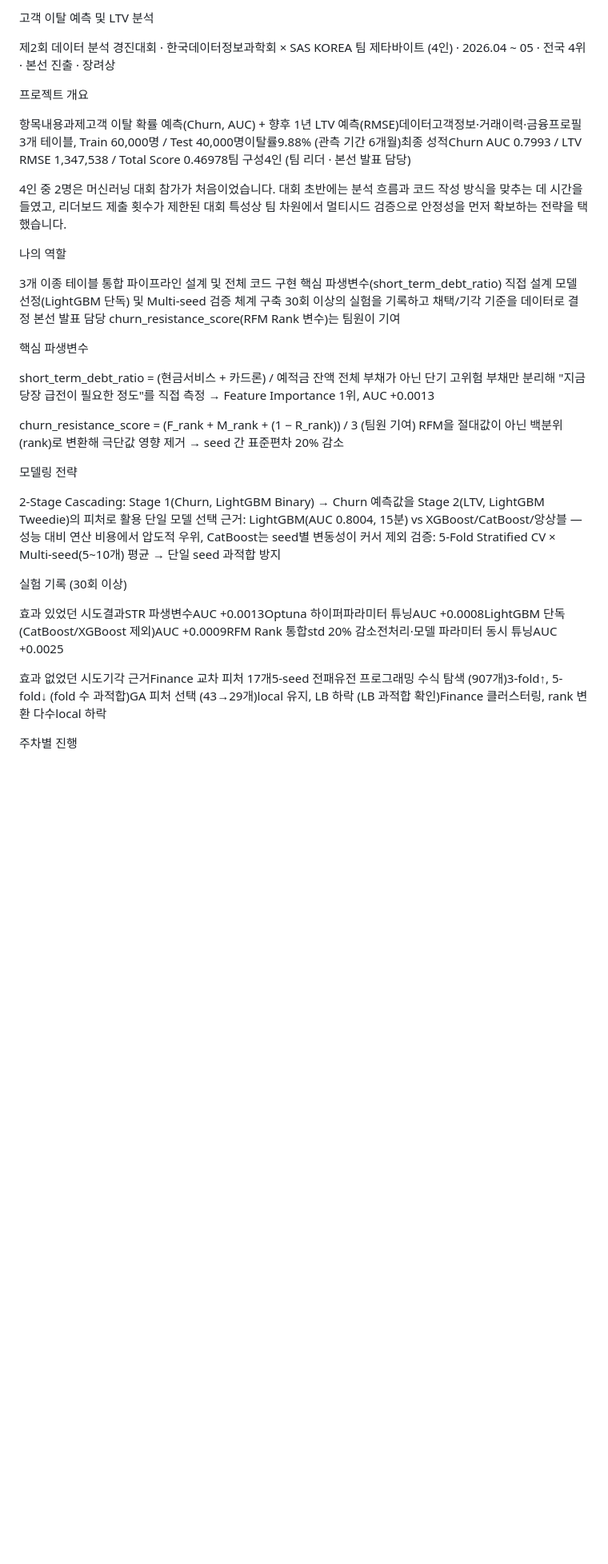
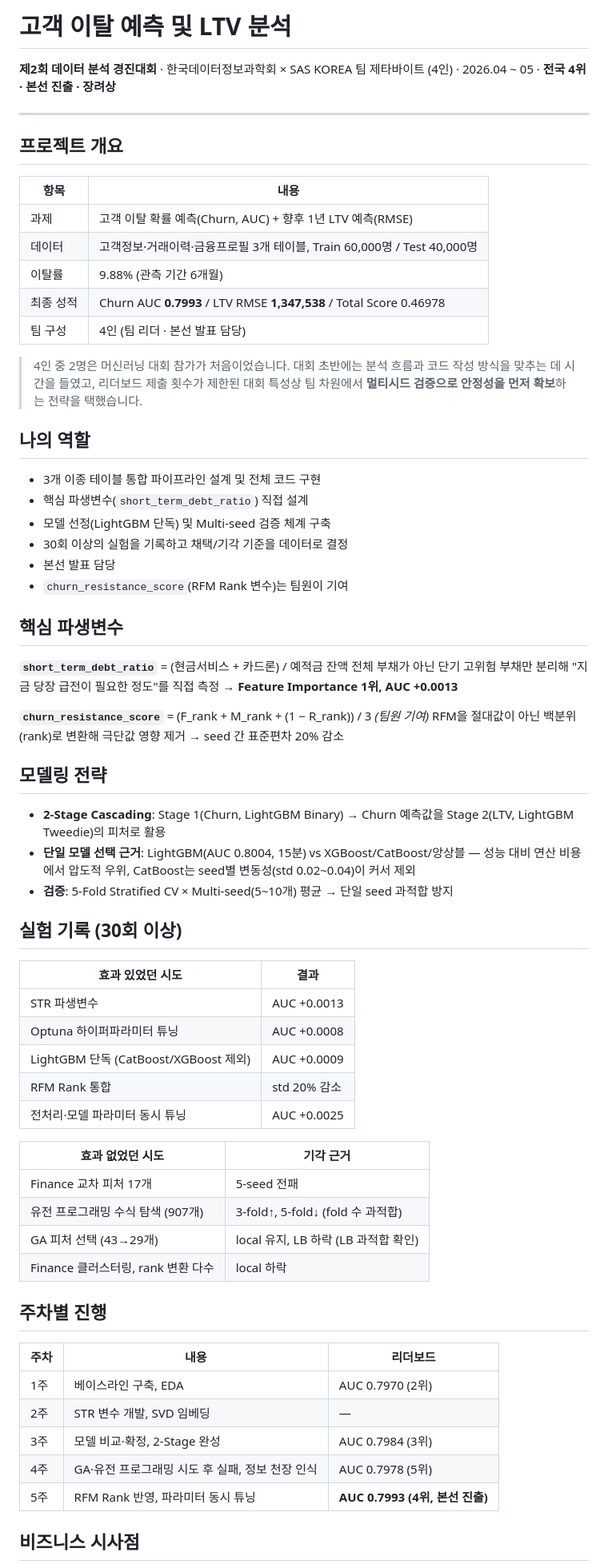
Before and after one commit to yong-seong2/yong-seong2.github.io, a Markdown page: projects/sas-korea-churn-ltv/README.md, the part around one of its changes. Shown at 80% size. GitHub-like rendering; blank space fills up the shorter version.

```diff
--- a/projects/sas-korea-churn-ltv/README.md
+++ b/projects/sas-korea-churn-ltv/README.md
@@ -1,50 +1,71 @@
-고객 이탈 예측 및 LTV 분석
+# 고객 이탈 예측 및 LTV 분석
 
-제2회 데이터 분석 경진대회 · 한국데이터정보과학회 × SAS KOREA
-팀 제타바이트 (4인) · 2026.04 ~ 05 · 전국 4위 · 본선 진출 · 장려상
+**제2회 데이터 분석 경진대회** · 한국데이터정보과학회 × SAS KOREA
+팀 제타바이트 (4인) · 2026.04 ~ 05 · **전국 4위 · 본선 진출 · 장려상**
 
+---
 
-프로젝트 개요
+## 프로젝트 개요
 
-항목내용과제고객 이탈 확률 예측(Churn, AUC) + 향후 1년 LTV 예측(RMSE)데이터고객정보·거래이력·금융프로필 3개 테이블, Train 60,000명 / Test 40,000명이탈률9.88% (관측 기간 6개월)최종 성적Churn AUC 0.7993 / LTV RMSE 1,347,538 / Total Score 0.46978팀 구성4인 (팀 리더 · 본선 발표 담당)
+| 항목 | 내용 |
+|---|---|
+| 과제 | 고객 이탈 확률 예측(Churn, AUC) + 향후 1년 LTV 예측(RMSE) |
+| 데이터 | 고객정보·거래이력·금융프로필 3개 테이블, Train 60,000명 / Test 40,000명 |
+| 이탈률 | 9.88% (관측 기간 6개월) |
+| 최종 성적 | Churn AUC **0.7993** / LTV RMSE **1,347,538** / Total Score 0.46978 |
+| 팀 구성 | 4인 (팀 리더 · 본선 발표 담당) |
 
+> 4인 중 2명은 머신러닝 대회 참가가 처음이었습니다. 대회 초반에는 분석 흐름과 코드 작성 방식을 맞추는 데 시간을 들였고, 리더보드 제출 횟수가 제한된 대회 특성상 팀 차원에서 **멀티시드 검증으로 안정성을 먼저 확보**하는 전략을 택했습니다.
 
-4인 중 2명은 머신러닝 대회 참가가 처음이었습니다. 대회 초반에는 분석 흐름과 코드 작성 방식을 맞추는 데 시간을 들였고, 리더보드 제출 횟수가 제한된 대회 특성상 팀 차원에서 멀티시드 검증으로 안정성을 먼저 확보하는 전략을 택했습니다.
+## 나의 역할
 
+- 3개 이종 테이블 통합 파이프라인 설계 및 전체 코드 구현
+- 핵심 파생변수(`short_term_debt_ratio`) 직접 설계
+- 모델 선정(LightGBM 단독) 및 Multi-seed 검증 체계 구축
+- 30회 이상의 실험을 기록하고 채택/기각 기준을 데이터로 결정
+- 본선 발표 담당
+- `churn_resistance_score`(RFM Rank 변수)는 팀원이 기여
 
+## 핵심 파생변수
 
-나의 역할
+**`short_term_debt_ratio`** = (현금서비스 + 카드론) / 예적금 잔액
+전체 부채가 아닌 단기 고위험 부채만 분리해 "지금 당장 급전이 필요한 정도"를 직접 측정 → **Feature Importance 1위, AUC +0.0013**
 
-
-3개 이종 테이블 통합 파이프라인 설계 및 전체 코드 구현
-핵심 파생변수(short_term_debt_ratio) 직접 설계
-모델 선정(LightGBM 단독) 및 Multi-seed 검증 체계 구축
-30회 이상의 실험을 기록하고 채택/기각 기준을 데이터로 결정
-본선 발표 담당
-churn_resistance_score(RFM Rank 변수)는 팀원이 기여
-
-
-핵심 파생변수
-
-short_term_debt_ratio = (현금서비스 + 카드론) / 예적금 잔액
-전체 부채가 아닌 단기 고위험 부채만 분리해 "지금 당장 급전이 필요한 정도"를 직접 측정 → Feature Importance 1위, AUC +0.0013
-
-churn_resistance_score = (F_rank + M_rank + (1 − R_rank)) / 3 (팀원 기여)
+**`churn_resistance_score`** = (F_rank + M_rank + (1 − R_rank)) / 3 *(팀원 기여)*
 RFM을 절대값이 아닌 백분위(rank)로 변환해 극단값 영향 제거 → seed 간 표준편차 20% 감소
 
-모델링 전략
+## 모델링 전략
 
+- **2-Stage Cascading**: Stage 1(Churn, LightGBM Binary) → Churn 예측값을 Stage 2(LTV, LightGBM Tweedie)의 피처로 활용
+- **단일 모델 선택 근거**: LightGBM(AUC 0.8004, 15분) vs XGBoost/CatBoost/앙상블 — 성능 대비 연산 비용에서 압도적 우위, CatBoost는 seed별 변동성(std 0.02~0.04)이 커서 제외
+- **검증**: 5-Fold Stratified CV × Multi-seed(5~10개) 평균 → 단일 seed 과적합 방지
 
-2-Stage Cascading: Stage 1(Churn, LightGBM Binary) → Churn 예측값을 Stage 2(LTV, LightGBM Tweedie)의 피처로 활용
-단일 모델 선택 근거: LightGBM(AUC 0.8004, 15분) vs XGBoost/CatBoost/앙상블 — 성능 대비 연산 비용에서 압도적 우위, CatBoost는 seed별 변동성이 커서 제외
-검증: 5-Fold Stratified CV × Multi-seed(5~10개) 평균 → 단일 seed 과적합 방지
+## 실험 기록 (30회 이상)
 
+| 효과 있었던 시도 | 결과 |
+|---|---|
+| STR 파생변수 | AUC +0.0013 |
+| Optuna 하이퍼파라미터 튜닝 | AUC +0.0008 |
+| LightGBM 단독 (CatBoost/XGBoost 제외) | AUC +0.0009 |
+| RFM Rank 통합 | std 20% 감소 |
+| 전처리·모델 파라미터 동시 튜닝 | AUC +0.0025 |
 
-실험 기록 (30회 이상)
+| 효과 없었던 시도 | 기각 근거 |
+|---|---|
+| Finance 교차 피처 17개 | 5-seed 전패 |
+| 유전 프로그래밍 수식 탐색 (907개) | 3-fold↑, 5-fold↓ (fold 수 과적합) |
+| GA 피처 선택 (43→29개) | local 유지, LB 하락 (LB 과적합 확인) |
+| Finance 클러스터링, rank 변환 다수 | local 하락 |
 
-효과 있었던 시도결과STR 파생변수AUC +0.0013Optuna 하이퍼파라미터 튜닝AUC +0.0008LightGBM 단독 (CatBoost/XGBoost 제외)AUC +0.0009RFM Rank 통합std 20% 감소전처리·모델 파라미터 동시 튜닝AUC +0.0025
+## 주차별 진행
 
-효과 없었던 시도기각 근거Finance 교차 피처 17개5-seed 전패유전 프로그래밍 수식 탐색 (907개)3-fold↑, 5-fold↓ (fold 수 과적합)GA 피처 선택 (43→29개)local 유지, LB 하락 (LB 과적합 확인)Finance 클러스터링, rank 변환 다수local 하락
+| 주차 | 내용 | 리더보드 |
+|---|---|---|
+| 1주 | 베이스라인 구축, EDA | AUC 0.7970 (2위) |
+| 2주 | STR 변수 개발, SVD 임베딩 | — |
+| 3주 | 모델 비교·확정, 2-Stage 완성 | AUC 0.7984 (3위) |
+| 4주 | GA·유전 프로그래밍 시도 후 실패, 정보 천장 인식 | AUC 0.7978 (5위) |
+| 5주 | RFM Rank 반영, 파라미터 동시 튜닝 | **AUC 0.7993 (4위, 본선 진출)** |
 
-주차별 진행
+## 비즈니스 시사점
 
```
Also changed, not shown: other parts of projects/sas-korea-churn-ltv/README.md (+14 -24 lines).
